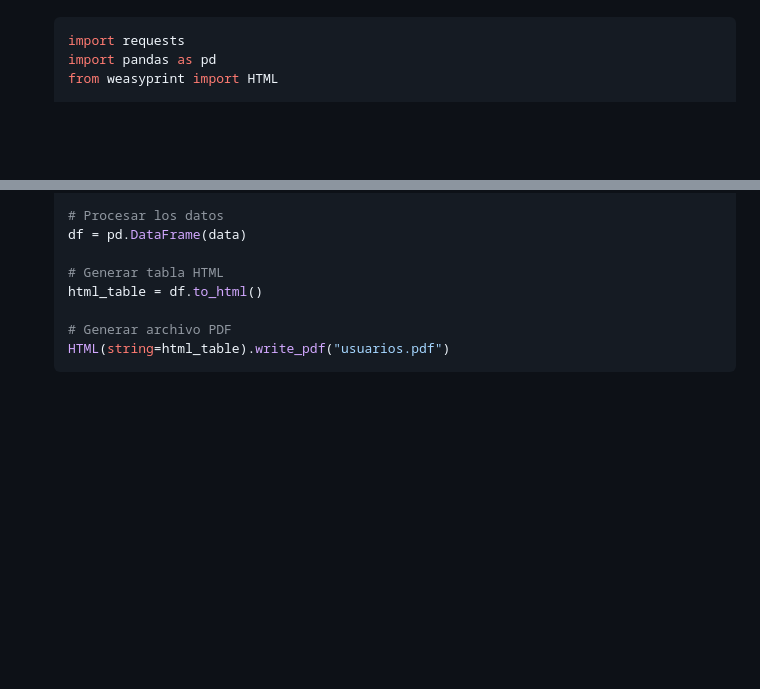
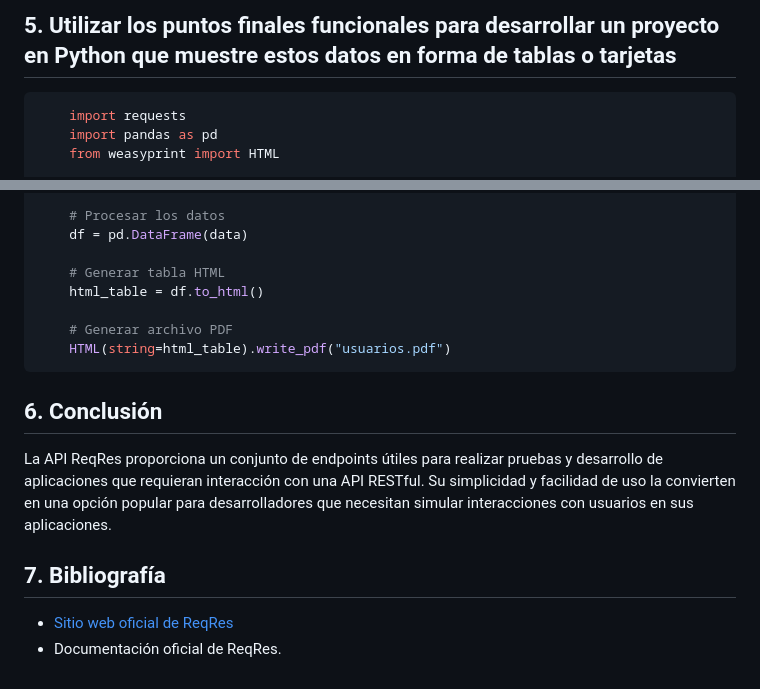
Before and after one commit to FranciscoCardo09/PG3_ITSVillada2023, a Markdown page: Tp-APIs/Cardo_Francisco.md, 2 parts joined by grey strips. GitHub-like rendering; blank space fills up the shorter version.

````diff
--- a/Tp-APIs/Cardo_Francisco.md
+++ b/Tp-APIs/Cardo_Francisco.md
@@ -162,5 +191,7 @@
 
-    ```python
+## 5. Utilizar los puntos finales funcionales para desarrollar un proyecto en Python que muestre estos datos en forma de tablas o tarjetas<a id="proyecto-python"></a>
+
+```python
     import requests
     import pandas as pd
     from weasyprint import HTML
@@ -177,4 +208,11 @@
 
     # Generar archivo PDF
     HTML(string=html_table).write_pdf("usuarios.pdf")
-    ```
+```
+
+## 6. Conclusión<a id="conclusion"></a>
+La API ReqRes proporciona un conjunto de endpoints útiles para realizar pruebas y desarrollo de aplicaciones que requieran interacción con una API RESTful. Su simplicidad y facilidad de uso la convierten en una opción popular para desarrolladores que necesitan simular interacciones con usuarios en sus aplicaciones.
+
+## 7. Bibliografía<a id="bibliografia"></a>
+- [Sitio web oficial de ReqRes](https://reqres.in)
+- Documentación oficial de ReqRes.
````
Also changed, not shown: other parts of Tp-APIs/Cardo_Francisco.md (+64 -35 lines).
